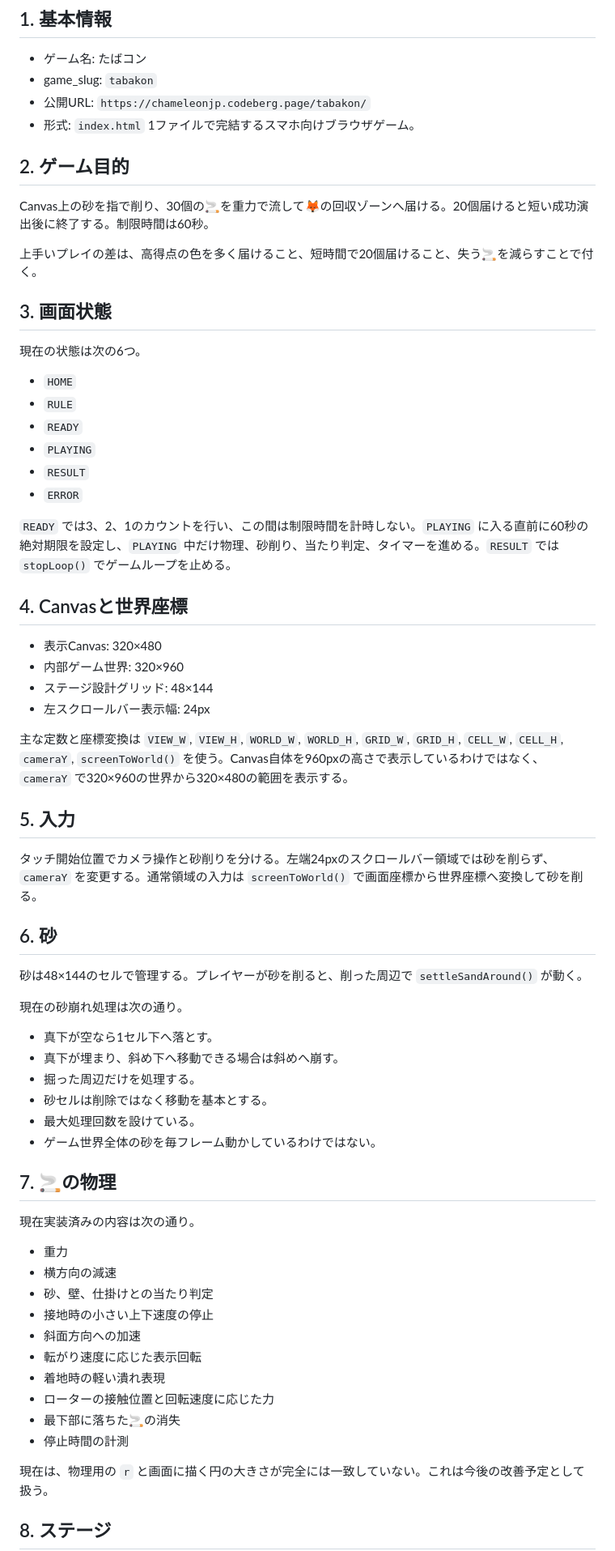
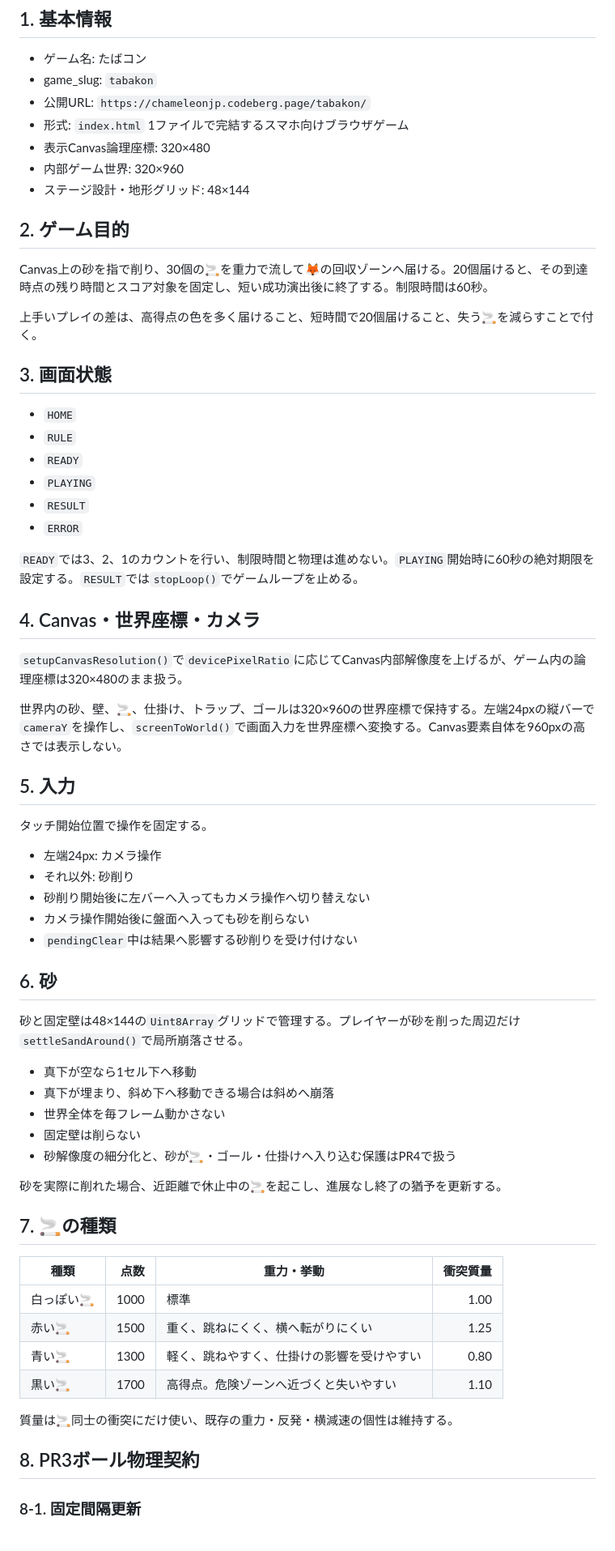
Before and after one commit to chameleonjp-lab/tabakon, a Markdown page: docs/SPEC.md, the part around one of its changes. Shown at 81% size. Drawn GitHub-style.

```diff
--- a/docs/SPEC.md
+++ b/docs/SPEC.md
@@ -5,17 +5,18 @@
 - ゲーム名: たばコン
 - game_slug: `tabakon`
 - 公開URL: `https://chameleonjp.codeberg.page/tabakon/`
-- 形式: `index.html` 1ファイルで完結するスマホ向けブラウザゲーム。
+- 形式: `index.html` 1ファイルで完結するスマホ向けブラウザゲーム
+- 表示Canvas論理座標: 320×480
+- 内部ゲーム世界: 320×960
+- ステージ設計・地形グリッド: 48×144
 
 ## 2. ゲーム目的
 
-Canvas上の砂を指で削り、30個の🚬を重力で流して🦊の回収ゾーンへ届ける。20個届けると短い成功演出後に終了する。制限時間は60秒。
+Canvas上の砂を指で削り、30個の🚬を重力で流して🦊の回収ゾーンへ届ける。20個届けると、その到達時点の残り時間とスコア対象を固定し、短い成功演出後に終了する。制限時間は60秒。
 
 上手いプレイの差は、高得点の色を多く届けること、短時間で20個届けること、失う🚬を減らすことで付く。
 
 ## 3. 画面状態
-
-現在の状態は次の6つ。
 
 - `HOME`
 - `RULE`
@@ -24,50 +25,48 @@ Canvas上の砂を指で削り、30個の🚬を重力で流して🦊の回収
 - `RESULT`
 - `ERROR`
 
-`READY` では3、2、1のカウントを行い、この間は制限時間を計時しない。`PLAYING` に入る直前に60秒の絶対期限を設定し、`PLAYING` 中だけ物理、砂削り、当たり判定、タイマーを進める。`RESULT` では `stopLoop()` でゲームループを止める。
+`READY`では3、2、1のカウントを行い、制限時間と物理は進めない。`PLAYING`開始時に60秒の絶対期限を設定する。`RESULT`では`stopLoop()`でゲームループを止める。
 
-## 4. Canvasと世界座標
+## 4. Canvas・世界座標・カメラ
 
-- 表示Canvas: 320×480
-- 内部ゲーム世界: 320×960
-- ステージ設計グリッド: 48×144
-- 左スクロールバー表示幅: 24px
+`setupCanvasResolution()`で`devicePixelRatio`に応じてCanvas内部解像度を上げるが、ゲーム内の論理座標は320×480のまま扱う。
 
-主な定数と座標変換は `VIEW_W`, `VIEW_H`, `WORLD_W`, `WORLD_H`, `GRID_W`, `GRID_H`, `CELL_W`, `CELL_H`, `cameraY`, `screenToWorld()` を使う。Canvas自体を960pxの高さで表示しているわけではなく、`cameraY` で320×960の世界から320×480の範囲を表示する。
+世界内の砂、壁、🚬、仕掛け、トラップ、ゴールは320×960の世界座標で保持する。左端24pxの縦バーで`cameraY`を操作し、`screenToWorld()`で画面入力を世界座標へ変換する。Canvas要素自体を960pxの高さでは表示しない。
 
 ## 5. 入力
 
-タッチ開始位置でカメラ操作と砂削りを分ける。左端24pxのスクロールバー領域では砂を削らず、`cameraY` を変更する。通常領域の入力は `screenToWorld()` で画面座標から世界座標へ変換して砂を削る。
+タッチ開始位置で操作を固定する。
+
+- 左端24px: カメラ操作
+- それ以外: 砂削り
+- 砂削り開始後に左バーへ入ってもカメラ操作へ切り替えない
+- カメラ操作開始後に盤面へ入っても砂を削らない
+- `pendingClear`中は結果へ影響する砂削りを受け付けない
 
 ## 6. 砂
 
-砂は48×144のセルで管理する。プレイヤーが砂を削ると、削った周辺で `settleSandAround()` が動く。
+砂と固定壁は48×144の`Uint8Array`グリッドで管理する。プレイヤーが砂を削った周辺だけ`settleSandAround()`で局所崩落させる。
 
-現在の砂崩れ処理は次の通り。
+- 真下が空なら1セル下へ移動
+- 真下が埋まり、斜め下へ移動できる場合は斜めへ崩落
+- 世界全体を毎フレーム動かさない
+- 固定壁は削らない
+- 砂解像度の細分化と、砂が🚬・ゴール・仕掛けへ入り込む保護はPR4で扱う
 
-- 真下が空なら1セル下へ落とす。
-- 真下が埋まり、斜め下へ移動できる場合は斜めへ崩す。
-- 掘った周辺だけを処理する。
-- 砂セルは削除ではなく移動を基本とする。
-- 最大処理回数を設けている。
-- ゲーム世界全体の砂を毎フレーム動かしているわけではない。
+砂を実際に削れた場合、近距離で休止中の🚬を起こし、進展なし終了の猶予を更新する。
 
-## 7. 🚬の物理
+## 7. 🚬の種類
 
-現在実装済みの内容は次の通り。
+| 種類 | 点数 | 重力・挙動 | 衝突質量 |
+| --- | ---: | --- | ---: |
+| 白っぽい🚬 | 1000 | 標準 | 1.00 |
+| 赤い🚬 | 1500 | 重く、跳ねにくく、横へ転がりにくい | 1.25 |
+| 青い🚬 | 1300 | 軽く、跳ねやすく、仕掛けの影響を受けやすい | 0.80 |
+| 黒い🚬 | 1700 | 高得点。危険ゾーンへ近づくと失いやすい | 1.10 |
 
-- 重力
-- 横方向の減速
-- 砂、壁、仕掛けとの当たり判定
-- 接地時の小さい上下速度の停止
-- 斜面方向への加速
-- 転がり速度に応じた表示回転
-- 着地時の軽い潰れ表現
-- ローターの接触位置と回転速度に応じた力
-- 最下部に落ちた🚬の消失
-- 停止時間の計測
+質量は🚬同士の衝突にだけ使い、既存の重力・反発・横減速の個性は維持する。
 
-現在は、物理用の `r` と画面に描く円の大きさが完全には一致していない。これは今後の改善予定として扱う。
+## 8. PR3ボール物理契約
 
-## 8. ステージ
+### 8-1. 固定間隔更新
 
```
Also changed, not shown: other parts of docs/SPEC.md (+121 -57 lines).
